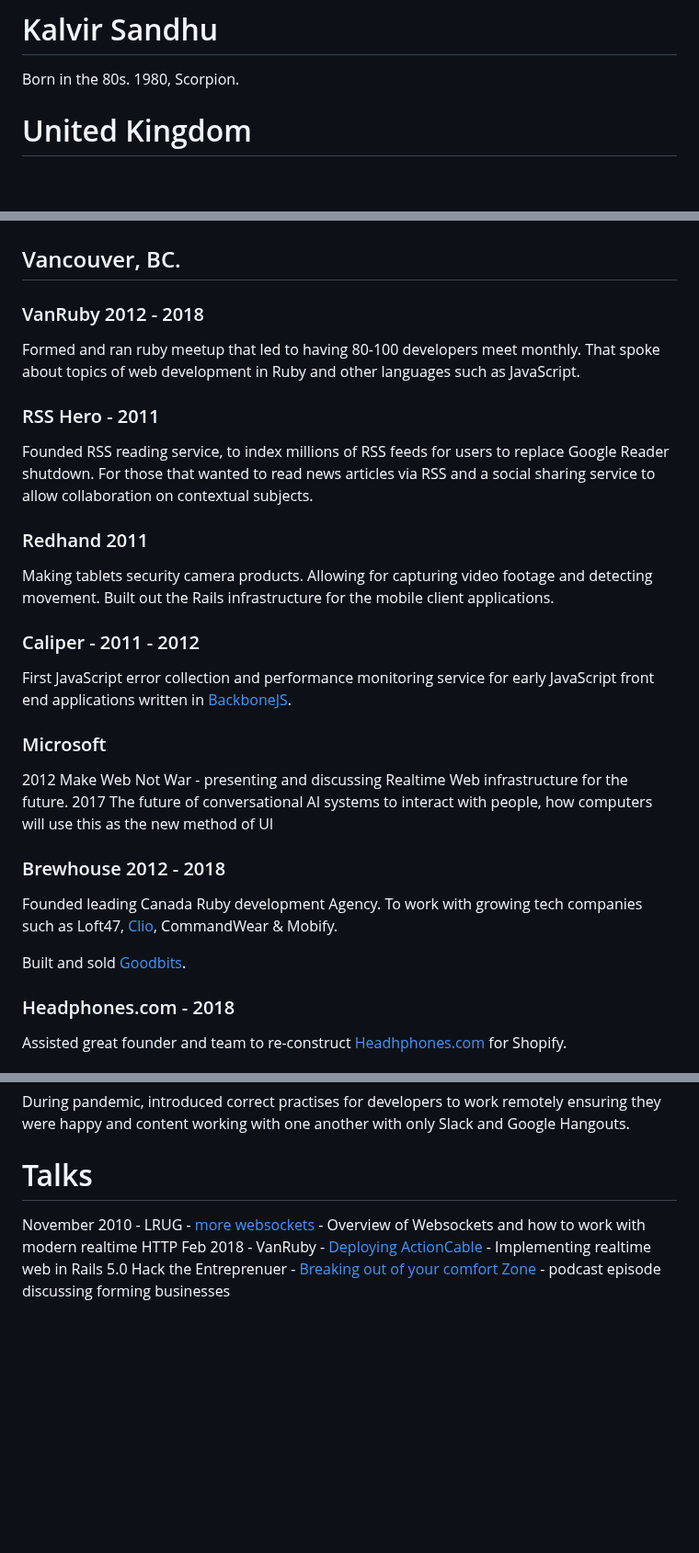
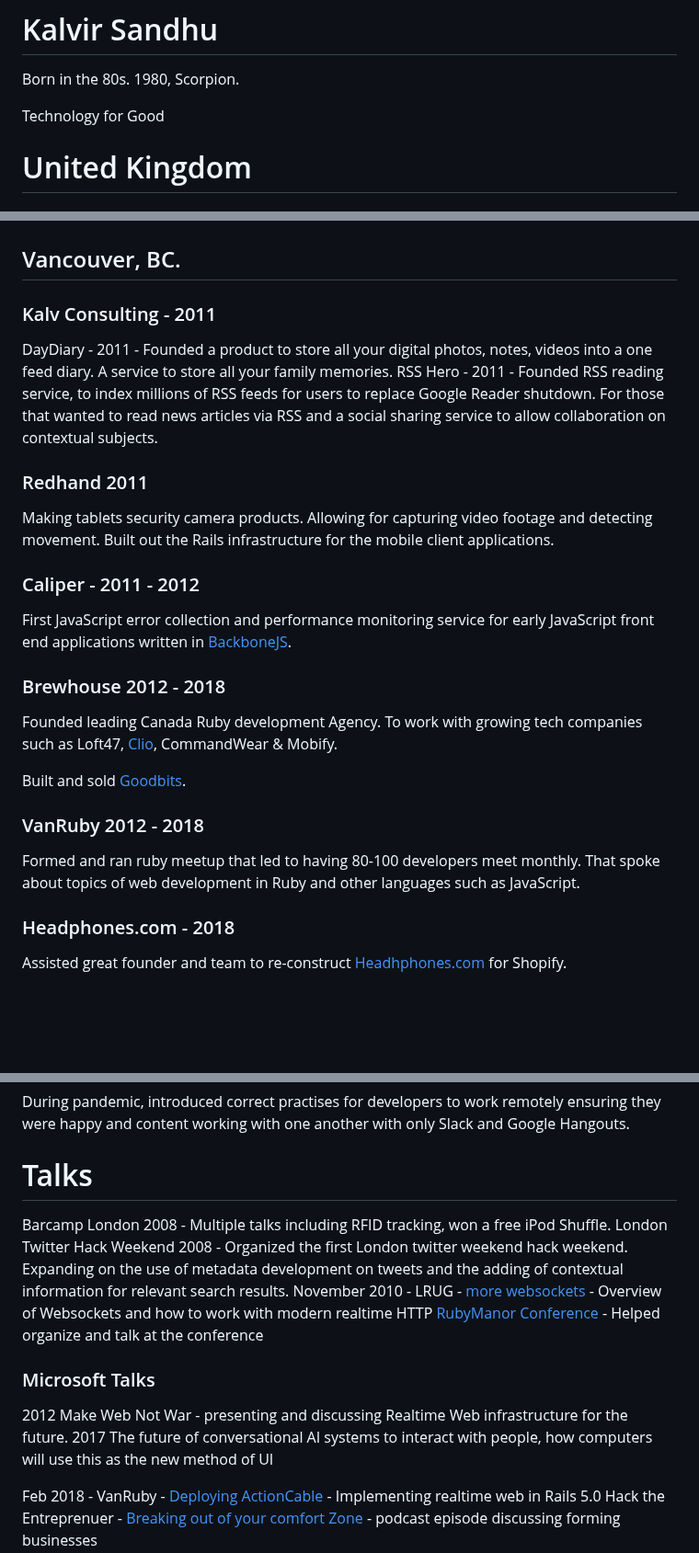
Before and after one commit to kalvir781/kalv, a Markdown page: cv/index.md, 3 parts joined by grey strips. Shown at 92% size. Rendered like a GitHub page; blank space fills up the shorter version.

Commit message:
filling in the gaps

```diff
--- a/cv/index.md
+++ b/cv/index.md
@@ -8,6 +8,8 @@ eleventyNavigation:
 ---
 # Kalvir Sandhu
 Born in the 80s. 1980, Scorpion.
+
+Technology for Good
 
 <div class="cv">
 
@@ -106,11 +108,9 @@ Co-founded leading London Ruby development agency with [James Adam](https://gith
 # Canada
 ## Vancouver, BC.
 
-### VanRuby 2012 - 2018
-Formed and ran ruby meetup that led to having 80-100 developers meet monthly. That spoke about topics of web development in Ruby and other languages such as JavaScript.
-
-### RSS Hero - 2011
-Founded RSS reading service, to index millions of RSS feeds for users to replace Google Reader shutdown. For those that wanted to read news articles via RSS and a social sharing service to allow collaboration on contextual subjects.
+### Kalv Consulting - 2011
+DayDiary - 2011 - Founded a product to store all your digital photos, notes, videos into a one feed diary. A service to store all your family memories.
+RSS Hero - 2011 - Founded RSS reading service, to index millions of RSS feeds for users to replace Google Reader shutdown. For those that wanted to read news articles via RSS and a social sharing service to allow collaboration on contextual subjects.
 
 ### Redhand 2011
 Making tablets security camera products. Allowing for capturing video footage and detecting movement. Built out the Rails infrastructure for the mobile client applications.
@@ -118,14 +118,13 @@ Making tablets security camera products. Allowing for capturing video footage an
 ### Caliper - 2011 - 2012
 First JavaScript error collection and performance monitoring service for early JavaScript front end applications written in [BackboneJS](https://backbonejs.org).
 
-### Microsoft
-2012 Make Web Not War - presenting and discussing Realtime Web infrastructure for the future.
-2017 The future of conversational AI systems to interact with people, how computers will use this as the new method of UI
-
 ### Brewhouse 2012 - 2018
 Founded leading Canada Ruby development Agency. To work with growing tech companies such as Loft47, [Clio](https://www.clio.com/), CommandWear & Mobify.
 
 Built and sold [Goodbits](https://goodbits.io).
+
+### VanRuby 2012 - 2018
+Formed and ran ruby meetup that led to having 80-100 developers meet monthly. That spoke about topics of web development in Ruby and other languages such as JavaScript.
 
 ### Headphones.com - 2018
 Assisted great founder and team to re-construct [Headhphones.com](https://headphones.com) for Shopify.
@@ -150,6 +149,14 @@ Overhauled all software developer role promotion and growth job matrices.
 During pandemic, introduced correct practises for developers to work remotely ensuring they were happy and content working with one another with only Slack and Google Hangouts.
 
 # Talks
+Barcamp London 2008 - Multiple talks including RFID tracking, won a free iPod Shuffle.
+London Twitter Hack Weekend 2008 - Organized the first London twitter weekend hack weekend. Expanding on the use of metadata development on tweets and the adding of contextual information for relevant search results.
 November 2010 - LRUG - [more websockets](https://lrug.org/meetings/2010/november/) - Overview of Websockets and how to work with modern realtime HTTP
+[RubyManor Conference](http://rubymanor.org) - Helped organize and talk at the conference
+
+### Microsoft Talks
+2012 Make Web Not War - presenting and discussing Realtime Web infrastructure for the future.
+2017 The future of conversational AI systems to interact with people, how computers will use this as the new method of UI
+
 Feb 2018 - VanRuby - [Deploying ActionCable](https://www.youtube.com/watch?v=v2uaY9qTSsI) - Implementing realtime web in Rails 5.0
 Hack the Entreprenuer - [Breaking out of your comfort Zone](https://hacktheentrepreneur.com/podcast/kalvir-sandhu/) - podcast episode discussing forming businesses
```
